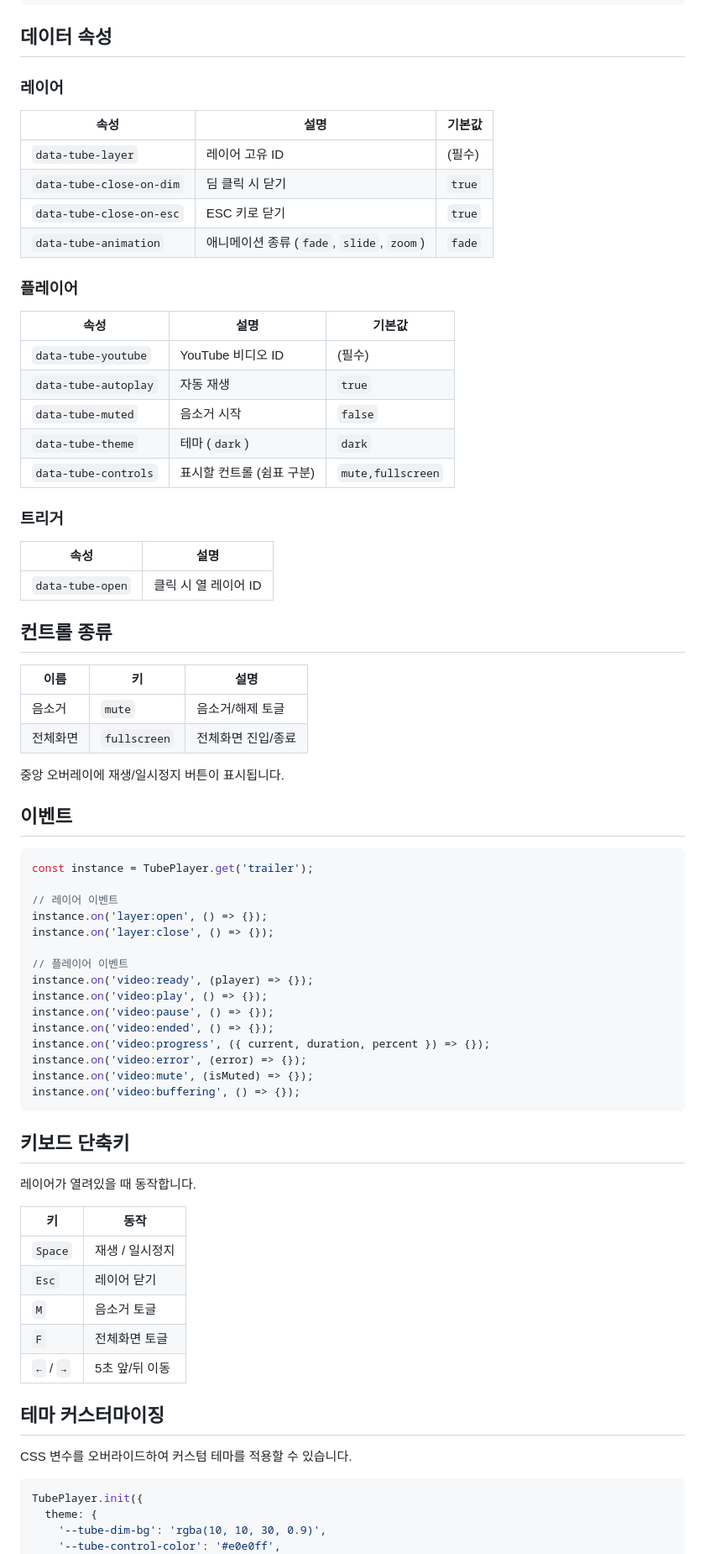
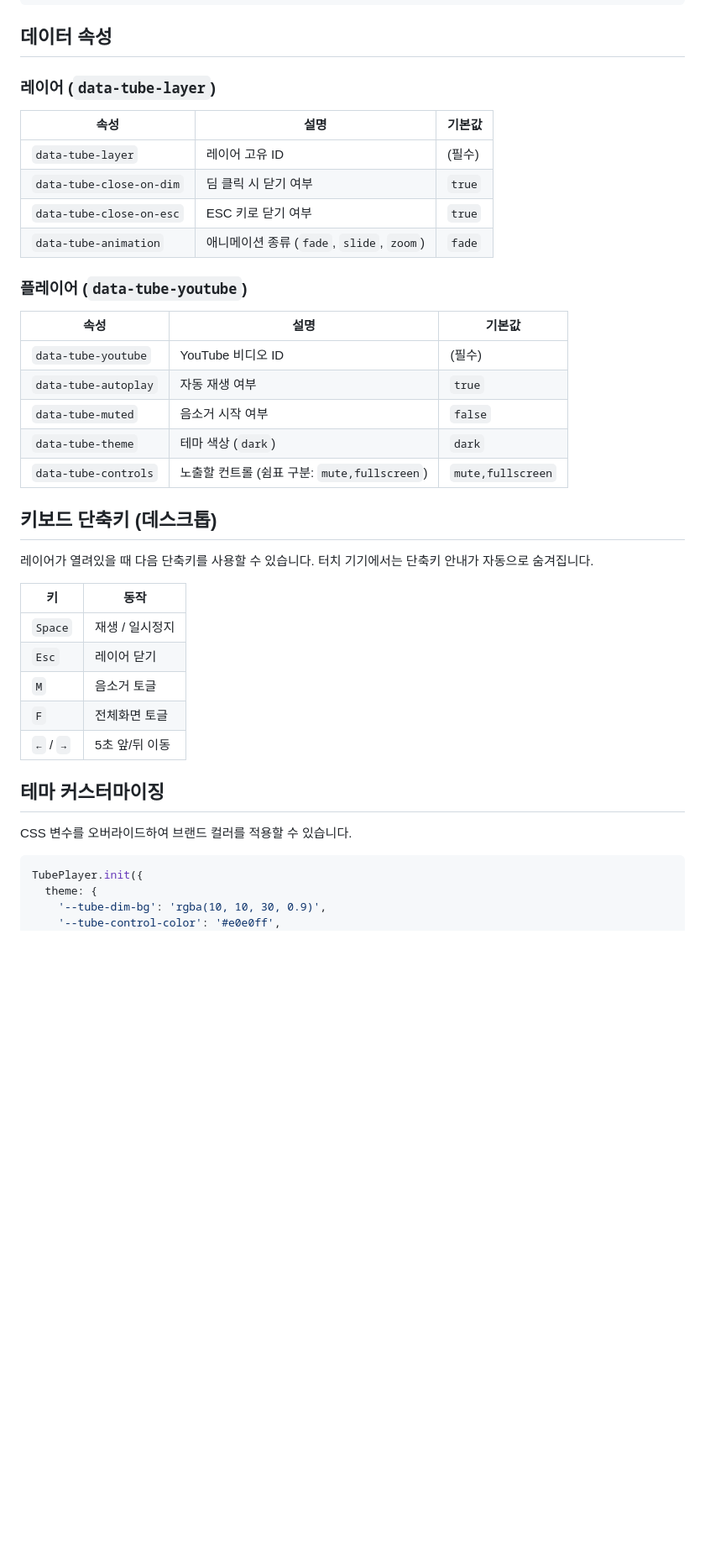
Before and after one commit to hellomrma/tube-player, a Markdown page: README.md, the part around one of its changes. Shown at 84% size. Rendered like a GitHub page; blank space fills up the shorter version.

Commit message:
docs: update README.md with latest features and mobile optimization details

````diff
--- a/README.md
+++ b/README.md
@@ -79,62 +67,27 @@ instance.on('video:play', () => console.log('재생 시작'));
 ## 데이터 속성
 
-### 레이어
+### 레이어 (`data-tube-layer`)
 
 | 속성 | 설명 | 기본값 |
 |---|---|---|
 | `data-tube-layer` | 레이어 고유 ID | (필수) |
-| `data-tube-close-on-dim` | 딤 클릭 시 닫기 | `true` |
-| `data-tube-close-on-esc` | ESC 키로 닫기 | `true` |
+| `data-tube-close-on-dim` | 딤 클릭 시 닫기 여부 | `true` |
+| `data-tube-close-on-esc` | ESC 키로 닫기 여부 | `true` |
 | `data-tube-animation` | 애니메이션 종류 (`fade`, `slide`, `zoom`) | `fade` |
 
-### 플레이어
+### 플레이어 (`data-tube-youtube`)
 
 | 속성 | 설명 | 기본값 |
 |---|---|---|
 | `data-tube-youtube` | YouTube 비디오 ID | (필수) |
-| `data-tube-autoplay` | 자동 재생 | `true` |
-| `data-tube-muted` | 음소거 시작 | `false` |
-| `data-tube-theme` | 테마 (`dark`) | `dark` |
-| `data-tube-controls` | 표시할 컨트롤 (쉼표 구분) | `mute,fullscreen` |
+| `data-tube-autoplay` | 자동 재생 여부 | `true` |
+| `data-tube-muted` | 음소거 시작 여부 | `false` |
+| `data-tube-theme` | 테마 색상 (`dark`) | `dark` |
+| `data-tube-controls` | 노출할 컨트롤 (쉼표 구분: `mute,fullscreen`) | `mute,fullscreen` |
 
-### 트리거
+## 키보드 단축키 (데스크톱)
 
-| 속성 | 설명 |
-|---|---|
-| `data-tube-open` | 클릭 시 열 레이어 ID |
-
-## 컨트롤 종류
-
-| 이름 | 키 | 설명 |
-|---|---|---|
-| 음소거 | `mute` | 음소거/해제 토글 |
-| 전체화면 | `fullscreen` | 전체화면 진입/종료 |
-
-중앙 오버레이에 재생/일시정지 버튼이 표시됩니다.
-
-## 이벤트
-
-```js
-const instance = TubePlayer.get('trailer');
-
-// 레이어 이벤트
-instance.on('layer:open', () => {});
-instance.on('layer:close', () => {});
-
-// 플레이어 이벤트
-instance.on('video:ready', (player) => {});
-instance.on('video:play', () => {});
-instance.on('video:pause', () => {});
-instance.on('video:ended', () => {});
-instance.on('video:progress', ({ current, duration, percent }) => {});
-instance.on('video:error', (error) => {});
-instance.on('video:mute', (isMuted) => {});
-instance.on('video:buffering', () => {});
-```
-
-## 키보드 단축키
-
-레이어가 열려있을 때 동작합니다.
+레이어가 열려있을 때 다음 단축키를 사용할 수 있습니다. 터치 기기에서는 단축키 안내가 자동으로 숨겨집니다.
 
 | 키 | 동작 |
 |---|---|
@@ -146,7 +99,7 @@ instance.on('video:buffering', () => {});
 
 ## 테마 커스터마이징
 
-CSS 변수를 오버라이드하여 커스텀 테마를 적용할 수 있습니다.
+CSS 변수를 오버라이드하여 브랜드 컬러를 적용할 수 있습니다.
 
 ```js
 TubePlayer.init({
````
Also changed, not shown: other parts of README.md (+17 -39 lines).
